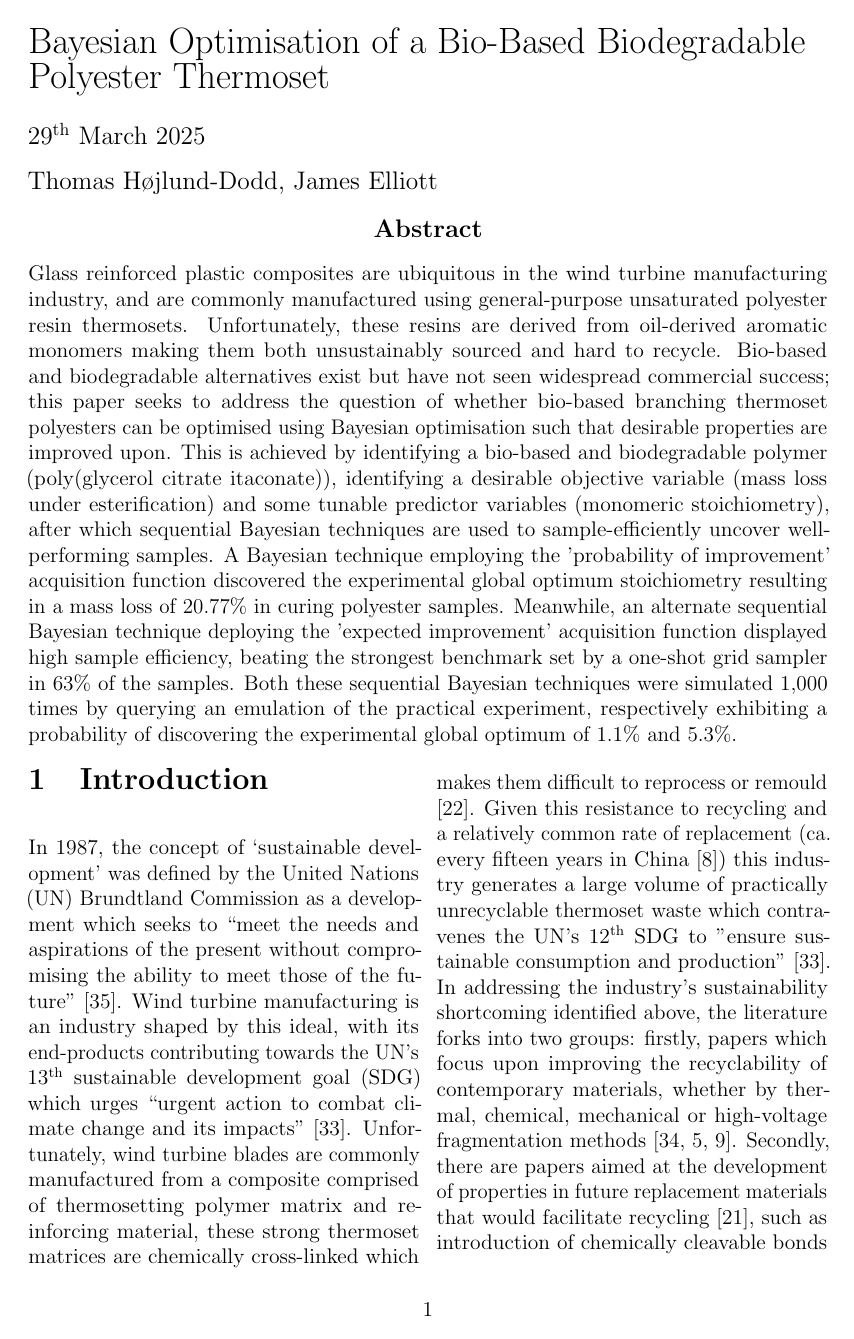
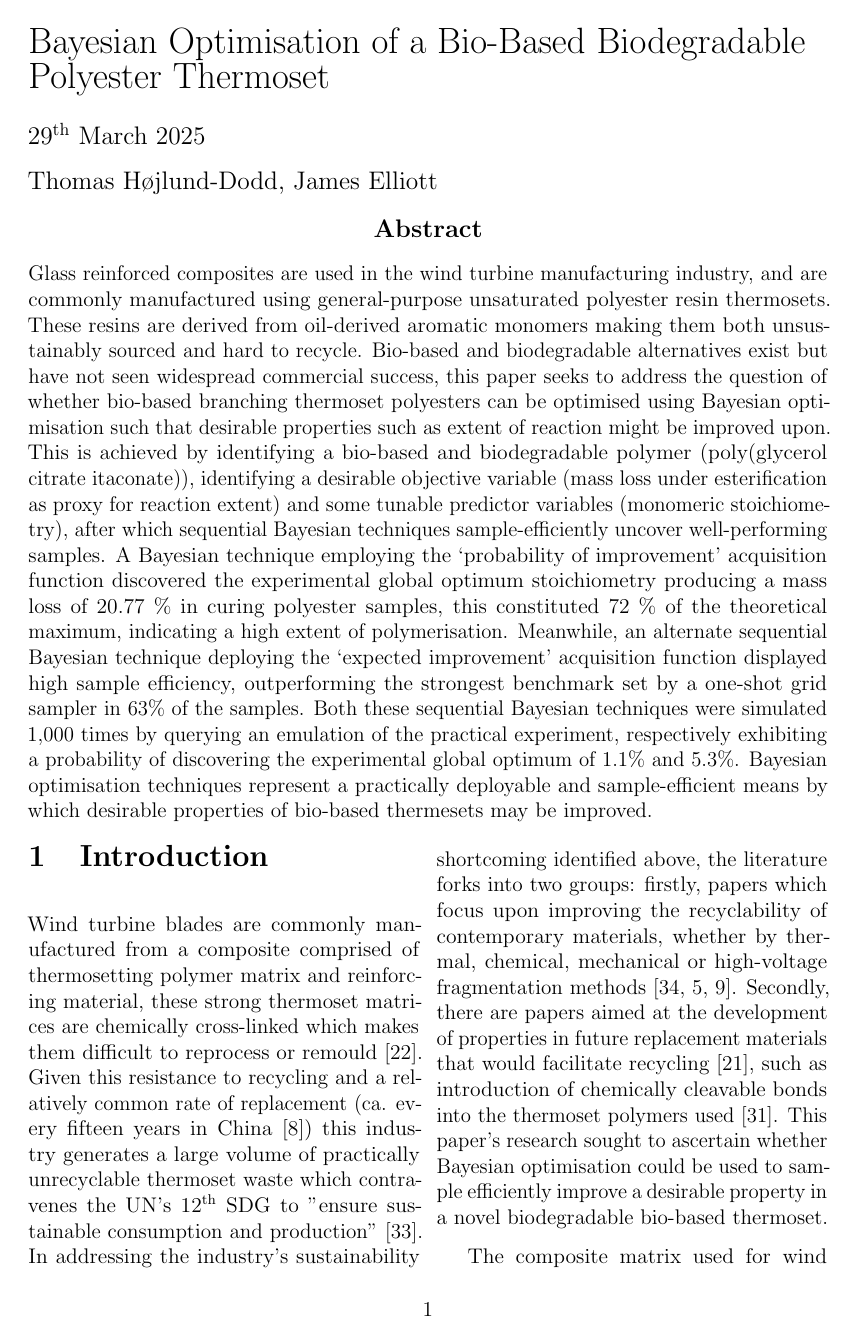
Before and after one commit to ThomasDodd97/UoC_Paper1, a LaTeX document (main.tex, which reads Sections/B1_Abstract.tex, Sections/C1_Introduction.tex): page 1 of 15. Compiled offline with pdfLaTeX.

Commit message:
Abstract revised

```diff
--- a/Sections/B1_Abstract.tex
+++ b/Sections/B1_Abstract.tex
@@ -4,35 +4,40 @@
     \end{large}
     \begin{justify}
         \begin{normalsize}
-            Glass reinforced plastic composites are ubiquitous in the wind
+            Glass reinforced composites are used in the wind
              turbine manufacturing industry, and are commonly manufactured
              using general-purpose unsaturated polyester resin thermosets.
-            Unfortunately, these resins are derived from oil-derived aromatic
+            These resins are derived from oil-derived aromatic
              monomers making them both unsustainably sourced and hard to
              recycle.
             Bio-based and biodegradable alternatives exist but have not
-             seen widespread commercial success; this paper seeks to address
+             seen widespread commercial success, this paper seeks to address
              the question of whether bio-based branching thermoset polyesters
              can be optimised using Bayesian optimisation such that desirable
-             properties are improved upon.
+             properties such as extent of reaction might be improved upon.
             This is achieved by identifying a bio-based and biodegradable
              polymer (poly(glycerol citrate itaconate)), identifying a
-             desirable objective variable (mass loss under esterification)
+             desirable objective variable (mass loss under esterification
+             as proxy for reaction extent)
              and some tunable predictor variables (monomeric stoichiometry),
-             after which sequential Bayesian techniques are used to
+             after which sequential Bayesian techniques
              sample-efficiently uncover well-performing samples.
-            A Bayesian technique employing the 'probability of improvement'
+            A Bayesian technique employing the `probability of improvement'
              acquisition function discovered the experimental global optimum
-             stoichiometry resulting in a mass loss of 20.77\% in curing
-             polyester samples.
+             stoichiometry producing a mass loss of 20.77~\% in curing
+             polyester samples, this constituted 72~\% of the theoretical
+             maximum, indicating a high extent of polymerisation.
             Meanwhile, an alternate sequential Bayesian technique deploying
-             the 'expected improvement' acquisition function displayed high
-             sample efficiency, beating the strongest benchmark set by a
+             the `expected improvement' acquisition function displayed high
+             sample efficiency, outperforming the strongest benchmark set by a
              one-shot grid sampler in 63\% of the samples.
             Both these sequential Bayesian techniques were simulated 1,000
              times by querying an emulation of the practical experiment,
              respectively exhibiting a probability of discovering the
              experimental global optimum of 1.1\% and 5.3\%.
+            Bayesian optimisation techniques represent a practically
+             deployable and sample-efficient means by which desirable
+             properties of bio-based thermesets may be improved.
         \end{normalsize}
     \end{justify}
 \end{center}
--- a/Sections/C1_Introduction.tex
+++ b/Sections/C1_Introduction.tex
@@ -1,13 +1,14 @@
 \section{Introduction}
-In 1987, the concept of `sustainable development' was defined by the United
- Nations (UN) Brundtland Commission as a development which seeks to ``meet
- the needs and aspirations of the present without compromising the ability
- to meet those of the future'' \cite{WCED1987}.
-Wind turbine manufacturing is an industry shaped by this ideal, with its
- end-products contributing towards the UN's 13\textsuperscript{th} sustainable
- development goal (SDG) which urges ``urgent action to combat climate change
- and its impacts'' \cite{UN2015}.
-Unfortunately, wind turbine blades are commonly manufactured from a composite
+% In 1987, the concept of `sustainable development' was defined by the United
+%  Nations (UN) Brundtland Commission as a development which seeks to ``meet
+%  the needs and aspirations of the present without compromising the ability
+%  to meet those of the future'' \cite{WCED1987}.
+% Wind turbine manufacturing is an industry shaped by this ideal, with its
+%  end-products contributing towards the UN's 13\textsuperscript{th} sustainable
+%  development goal (SDG) which urges ``urgent action to combat climate change
+%  and its impacts'' \cite{UN2015}.
+
+Wind turbine blades are commonly manufactured from a composite
  comprised of thermosetting polymer matrix and reinforcing material, these
  strong thermoset matrices are chemically cross-linked which makes them
  difficult to reprocess or remould \cite{Ma2017}.
```
Also changed, not shown: main.bbl, main.pdf, Sections/C1_Introduction.tex (4 more changed lines), 6 other files.
